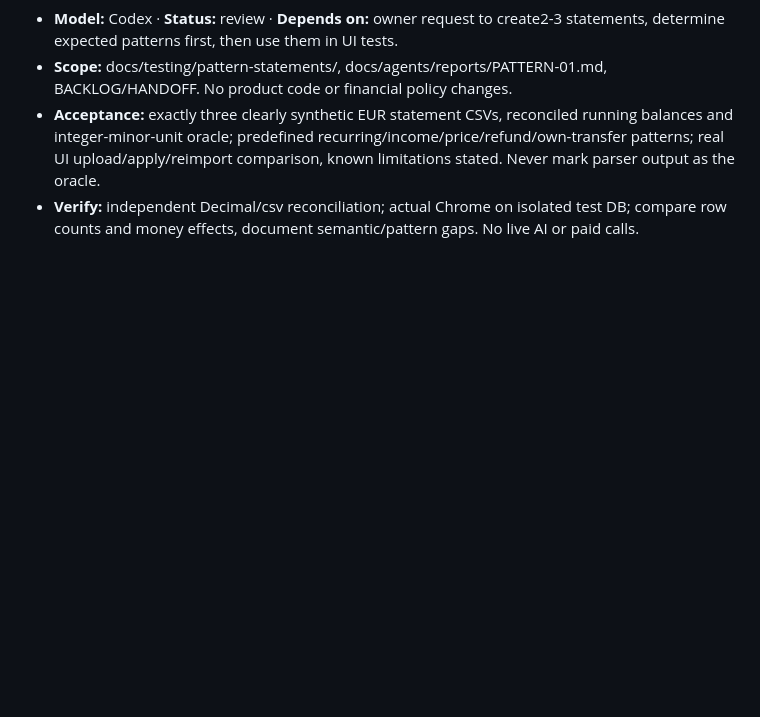
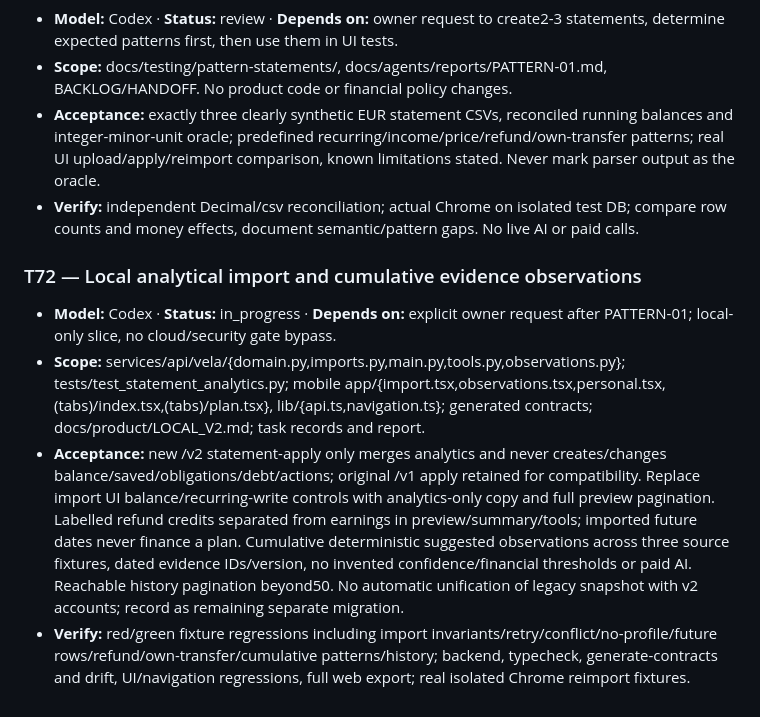
Before and after one commit to Akbermet-Toktobekova/Vela, a Markdown page: docs/agents/BACKLOG.md, the part around the change. GitHub-like rendering; blank space fills up the shorter version.

Commit message:
T72: define bounded analytical import repair

```diff
--- a/docs/agents/BACKLOG.md
+++ b/docs/agents/BACKLOG.md
@@ -520,3 +520,9 @@
 - **Scope:** docs/testing/pattern-statements/, docs/agents/reports/PATTERN-01.md, BACKLOG/HANDOFF. No product code or financial policy changes.
 - **Acceptance:** exactly three clearly synthetic EUR statement CSVs, reconciled running balances and integer-minor-unit oracle; predefined recurring/income/price/refund/own-transfer patterns; real UI upload/apply/reimport comparison, known limitations stated. Never mark parser output as the oracle.
 - **Verify:** independent Decimal/csv reconciliation; actual Chrome on isolated test DB; compare row counts and money effects, document semantic/pattern gaps. No live AI or paid calls.
+
+### T72 — Local analytical import and cumulative evidence observations
+- **Model:** Codex · **Status:** in_progress · **Depends on:** explicit owner request after PATTERN-01; local-only slice, no cloud/security gate bypass.
+- **Scope:** services/api/vela/{domain.py,imports.py,main.py,tools.py,observations.py}; tests/test_statement_analytics.py; mobile app/{import.tsx,observations.tsx,personal.tsx,(tabs)/index.tsx,(tabs)/plan.tsx}, lib/{api.ts,navigation.ts}; generated contracts; docs/product/LOCAL_V2.md; task records and report.
+- **Acceptance:** new /v2 statement-apply only merges analytics and never creates/changes balance/saved/obligations/debt/actions; original /v1 apply retained for compatibility. Replace import UI balance/recurring-write controls with analytics-only copy and full preview pagination. Labelled refund credits separated from earnings in preview/summary/tools; imported future dates never finance a plan. Cumulative deterministic suggested observations across three source fixtures, dated evidence IDs/version, no invented confidence/financial thresholds or paid AI. Reachable history pagination beyond50. No automatic unification of legacy snapshot with v2 accounts; record as remaining separate migration.
+- **Verify:** red/green fixture regressions including import invariants/retry/conflict/no-profile/future rows/refund/own-transfer/cumulative patterns/history; backend, typecheck, generate-contracts and drift, UI/navigation regressions, full web export; real isolated Chrome reimport fixtures.
```
